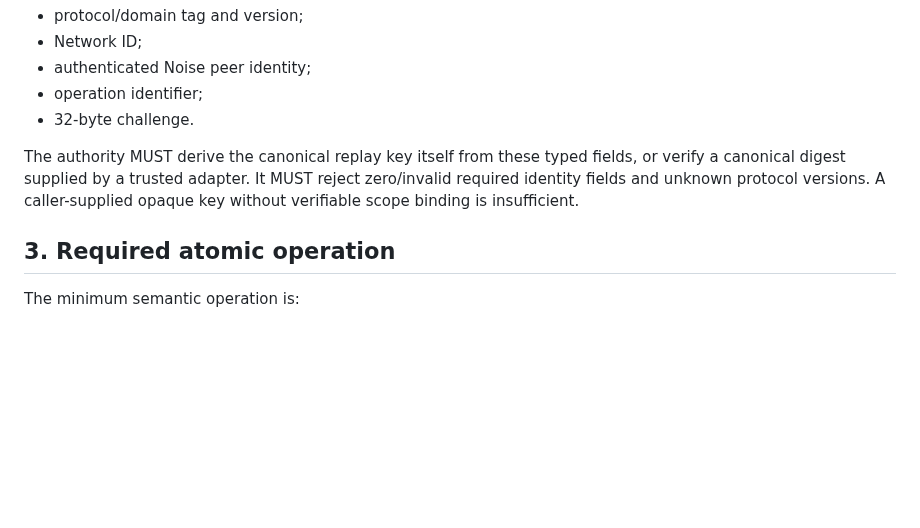
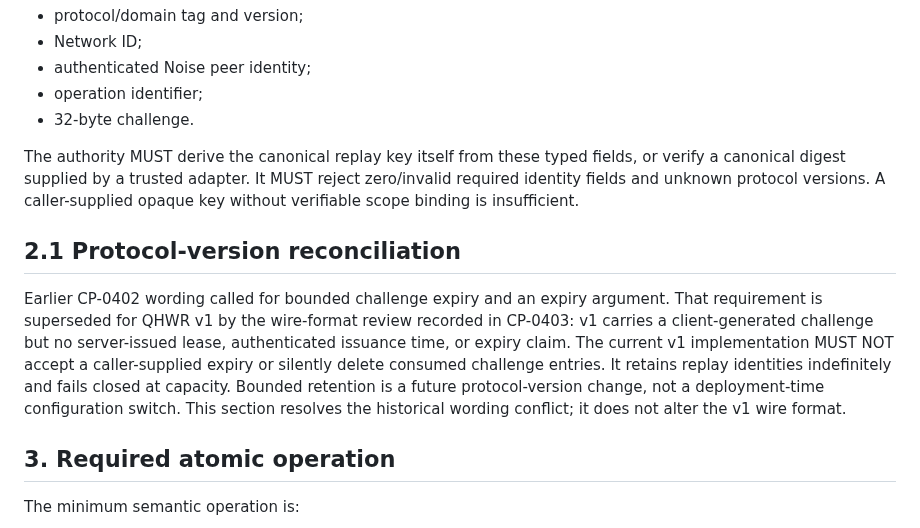
Before and after one commit to hamidnikkhah660-arch/ai-native-l1, a Markdown page: docs/CP_0406_QHWR_EXTERNAL_REPLAY_AUTHORITY_CONTRACT_2026-11-07.md, the part around the change. GitHub-like rendering; blank space fills up the shorter version.

Commit message:
docs(qhwr): reconcile v1 replay expiry contract

```diff
--- a/docs/CP_0406_QHWR_EXTERNAL_REPLAY_AUTHORITY_CONTRACT_2026-11-07.md
+++ b/docs/CP_0406_QHWR_EXTERNAL_REPLAY_AUTHORITY_CONTRACT_2026-11-07.md
@@ -22,6 +22,10 @@ The authority key MUST be domain-separated and bind the complete CP-0403 scope:
 - 32-byte challenge.
 
 The authority MUST derive the canonical replay key itself from these typed fields, or verify a canonical digest supplied by a trusted adapter. It MUST reject zero/invalid required identity fields and unknown protocol versions. A caller-supplied opaque key without verifiable scope binding is insufficient.
+
+## 2.1 Protocol-version reconciliation
+
+Earlier CP-0402 wording called for bounded challenge expiry and an expiry argument. That requirement is superseded for QHWR v1 by the wire-format review recorded in CP-0403: v1 carries a client-generated challenge but no server-issued lease, authenticated issuance time, or expiry claim. The current v1 implementation MUST NOT accept a caller-supplied expiry or silently delete consumed challenge entries. It retains replay identities indefinitely and fails closed at capacity. Bounded retention is a future protocol-version change, not a deployment-time configuration switch. This section resolves the historical wording conflict; it does not alter the v1 wire format.
 
 ## 3. Required atomic operation
 
```
